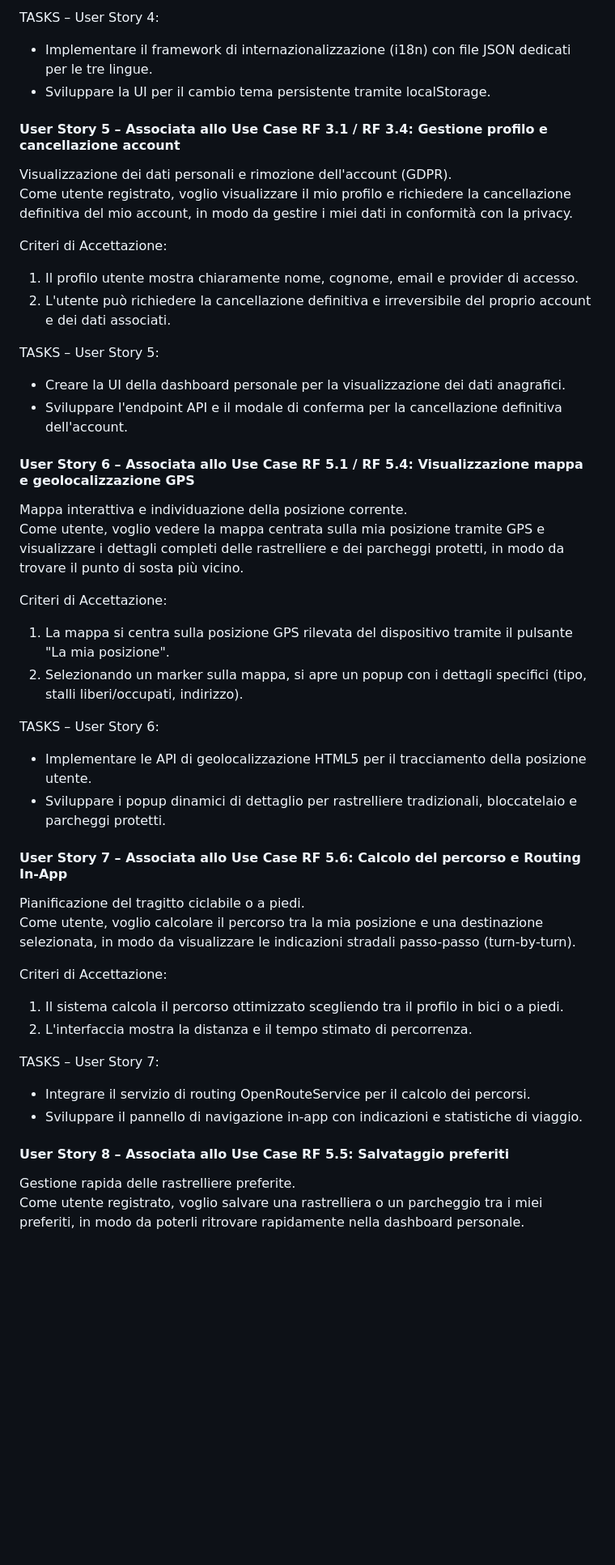
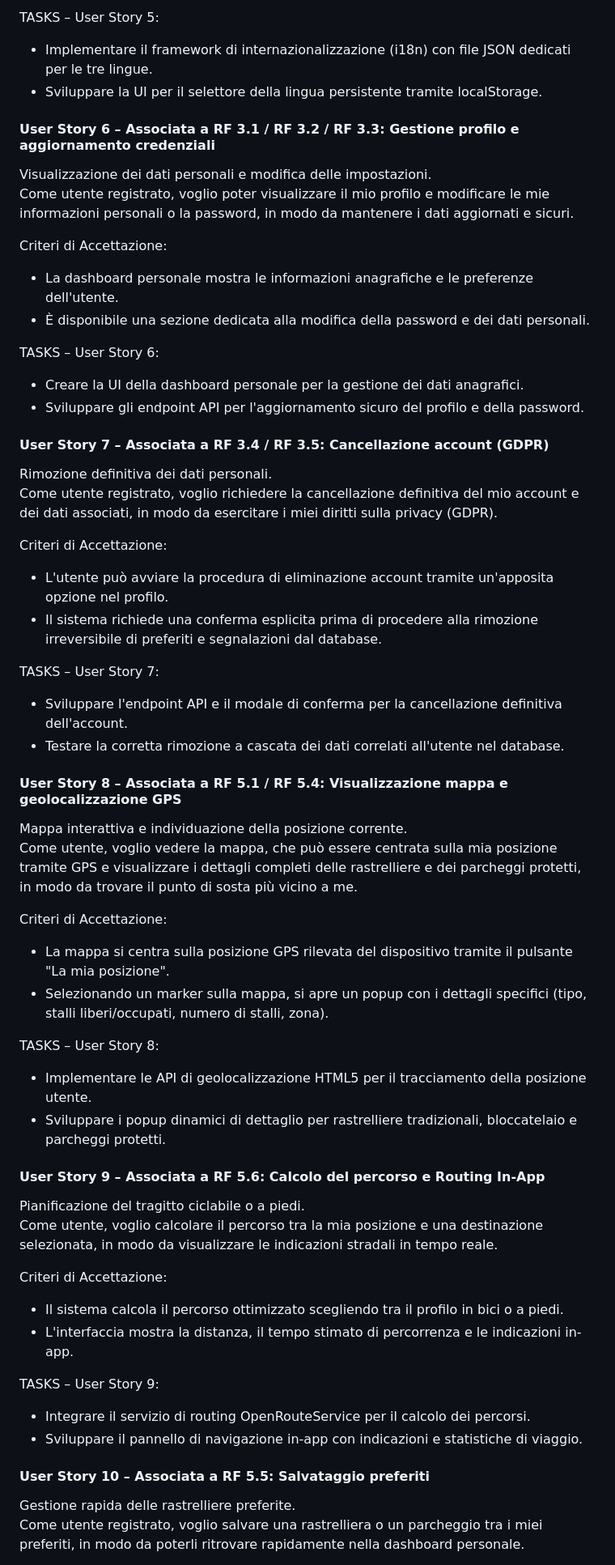
Before and after one commit to edvinhelmi/Cycle-Place, a Markdown page: docs/D1_Descrizione_Progetto.md, the part around one of its changes. Shown at 81% size. Drawn GitHub-style; blank space fills up the shorter version.

```diff
--- a/docs/D1_Descrizione_Progetto.md
+++ b/docs/D1_Descrizione_Progetto.md
@@ -193,45 +209,57 @@ Criteri di Accettazione:
 
-TASKS – User Story 4:
+TASKS – User Story 5:
 - Implementare il framework di internazionalizzazione (i18n) con file JSON dedicati per le tre lingue.
-- Sviluppare la UI per il cambio tema persistente tramite localStorage.
+- Sviluppare la UI per il selettore della lingua persistente tramite localStorage.
 
-#### User Story 5 – Associata allo Use Case RF 3.1 / RF 3.4: Gestione profilo e cancellazione account
-Visualizzazione dei dati personali e rimozione dell'account (GDPR).<br>
-Come utente registrato, voglio visualizzare il mio profilo e richiedere la cancellazione definitiva del mio account, in modo da gestire i miei dati in conformità con la privacy.<br>
+#### User Story 6 – Associata a RF 3.1 / RF 3.2 / RF 3.3: Gestione profilo e aggiornamento credenziali
+Visualizzazione dei dati personali e modifica delle impostazioni.<br>
+Come utente registrato, voglio poter visualizzare il mio profilo e modificare le mie informazioni personali o la password, in modo da mantenere i dati aggiornati e sicuri.<br>
 
 Criteri di Accettazione:
-1. Il profilo utente mostra chiaramente nome, cognome, email e provider di accesso.
-2. L'utente può richiedere la cancellazione definitiva e irreversibile del proprio account e dei dati associati.
+- La dashboard personale mostra le informazioni anagrafiche e le preferenze dell'utente.
+- È disponibile una sezione dedicata alla modifica della password e dei dati personali.
 
-TASKS – User Story 5:
-- Creare la UI della dashboard personale per la visualizzazione dei dati anagrafici.
-- Sviluppare l'endpoint API e il modale di conferma per la cancellazione definitiva dell'account.
+TASKS – User Story 6:
+- Creare la UI della dashboard personale per la gestione dei dati anagrafici.
+- Sviluppare gli endpoint API per l'aggiornamento sicuro del profilo e della password.
 
-#### User Story 6 – Associata allo Use Case RF 5.1 / RF 5.4: Visualizzazione mappa e geolocalizzazione GPS
-Mappa interattiva e individuazione della posizione corrente.<br>
-Come utente, voglio vedere la mappa centrata sulla mia posizione tramite GPS e visualizzare i dettagli completi delle rastrelliere e dei parcheggi protetti, in modo da trovare il punto di sosta più vicino.<br>
+#### User Story 7 – Associata a RF 3.4 / RF 3.5: Cancellazione account (GDPR)
+Rimozione definitiva dei dati personali.<br>
+Come utente registrato, voglio richiedere la cancellazione definitiva del mio account e dei dati associati, in modo da esercitare i miei diritti sulla privacy (GDPR).<br>
 
 Criteri di Accettazione:
-1. La mappa si centra sulla posizione GPS rilevata del dispositivo tramite il pulsante "La mia posizione".
-2. Selezionando un marker sulla mappa, si apre un popup con i dettagli specifici (tipo, stalli liberi/occupati, indirizzo).
+- L'utente può avviare la procedura di eliminazione account tramite un'apposita opzione nel profilo.
+- Il sistema richiede una conferma esplicita prima di procedere alla rimozione irreversibile di preferiti e segnalazioni dal database.
 
-TASKS – User Story 6:
+TASKS – User Story 7:
+- Sviluppare l'endpoint API e il modale di conferma per la cancellazione definitiva dell'account.
+- Testare la corretta rimozione a cascata dei dati correlati all'utente nel database.
+
+#### User Story 8 – Associata a RF 5.1 / RF 5.4: Visualizzazione mappa e geolocalizzazione GPS
+Mappa interattiva e individuazione della posizione corrente.<br>
+Come utente, voglio vedere la mappa, che può essere centrata sulla mia posizione tramite GPS e visualizzare i dettagli completi delle rastrelliere e dei parcheggi protetti, in modo da trovare il punto di sosta più vicino a me.<br>
+
+Criteri di Accettazione:
+- La mappa si centra sulla posizione GPS rilevata del dispositivo tramite il pulsante "La mia posizione".
+- Selezionando un marker sulla mappa, si apre un popup con i dettagli specifici (tipo, stalli liberi/occupati, numero di stalli, zona).
+
+TASKS – User Story 8:
 - Implementare le API di geolocalizzazione HTML5 per il tracciamento della posizione utente.
 - Sviluppare i popup dinamici di dettaglio per rastrelliere tradizionali, bloccatelaio e parcheggi protetti.
 
-#### User Story 7 – Associata allo Use Case RF 5.6: Calcolo del percorso e Routing In-App
+#### User Story 9 – Associata a RF 5.6: Calcolo del percorso e Routing In-App
 Pianificazione del tragitto ciclabile o a piedi.<br>
-Come utente, voglio calcolare il percorso tra la mia posizione e una destinazione selezionata, in modo da visualizzare le indicazioni stradali passo-passo (turn-by-turn).<br>
+Come utente, voglio calcolare il percorso tra la mia posizione e una destinazione selezionata, in modo da visualizzare le indicazioni stradali in tempo reale.<br>
 
 Criteri di Accettazione:
-1. Il sistema calcola il percorso ottimizzato scegliendo tra il profilo in bici o a piedi.
-2. L'interfaccia mostra la distanza e il tempo stimato di percorrenza.
+- Il sistema calcola il percorso ottimizzato scegliendo tra il profilo in bici o a piedi.
+- L'interfaccia mostra la distanza, il tempo stimato di percorrenza e le indicazioni in-app.
 
-TASKS – User Story 7:
+TASKS – User Story 9:
 - Integrare il servizio di routing OpenRouteService per il calcolo dei percorsi.
 - Sviluppare il pannello di navigazione in-app con indicazioni e statistiche di viaggio.
 
-#### User Story 8 – Associata allo Use Case RF 5.5: Salvataggio preferiti
+#### User Story 10 – Associata a RF 5.5: Salvataggio preferiti
 Gestione rapida delle rastrelliere preferite.<br>
 Come utente registrato, voglio salvare una rastrelliera o un parcheggio tra i miei preferiti, in modo da poterli ritrovare rapidamente nella dashboard personale.<br>
 
```
Also changed, not shown: other parts of docs/D1_Descrizione_Progetto.md (+74 -33 lines).
